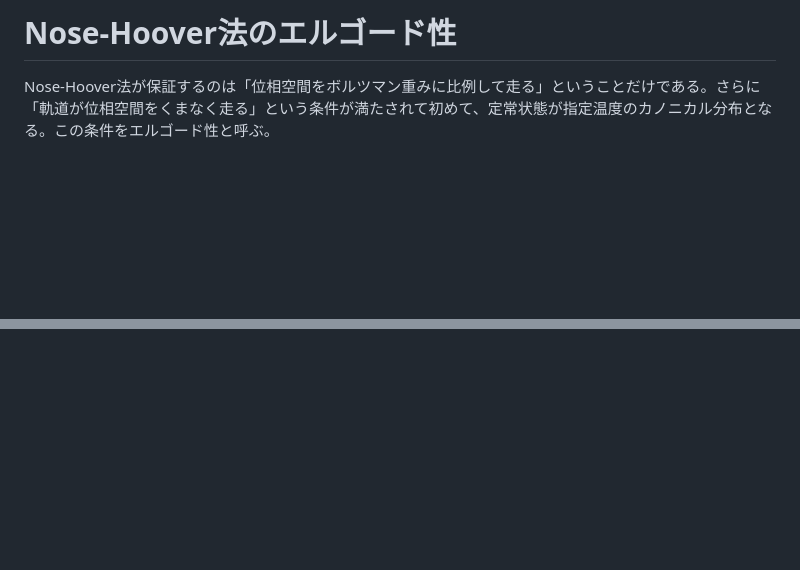
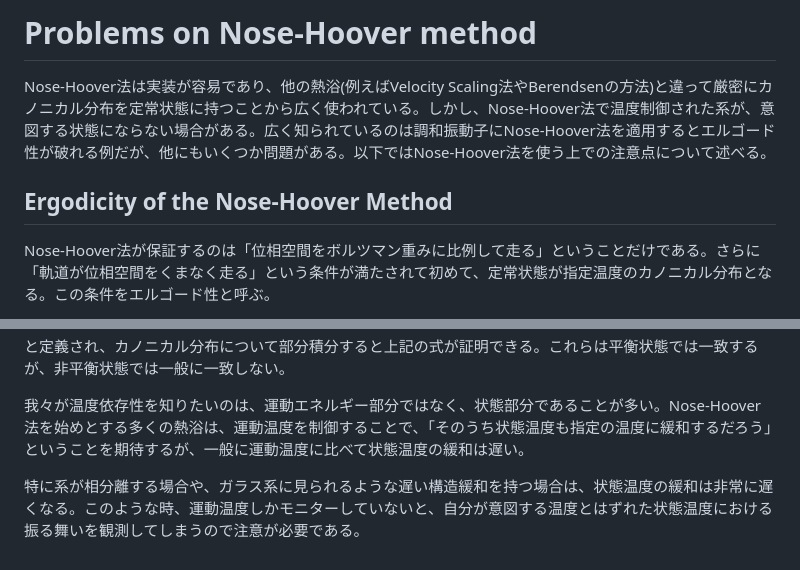
Before and after one commit to kaityo256/md2019, a Markdown page: ergodic/README.md, 2 parts joined by grey strips. Rendered like a GitHub page; blank space fills up the shorter version.

```diff
--- a/ergodic/README.md
+++ b/ergodic/README.md
@@ -1,4 +1,8 @@
-# Nose-Hoover法のエルゴード性
+# Problems on Nose-Hoover method
+
+Nose-Hoover法は実装が容易であり、他の熱浴(例えばVelocity Scaling法やBerendsenの方法)と違って厳密にカノニカル分布を定常状態に持つことから広く使われている。しかし、Nose-Hoover法で温度制御された系が、意図する状態にならない場合がある。広く知られているのは調和振動子にNose-Hoover法を適用するとエルゴード性が破れる例だが、他にもいくつか問題がある。以下ではNose-Hoover法を使う上での注意点について述べる。
+
+## Ergodicity of the Nose-Hoover Method
 
 Nose-Hoover法が保証するのは「位相空間をボルツマン重みに比例して走る」ということだけである。さらに「軌道が位相空間をくまなく走る」という条件が満たされて初めて、定常状態が指定温度のカノニカル分布となる。この条件をエルゴード性と呼ぶ。
 
@@ -141,0 +188,5 @@ TODO: 他のエルゴード性の破れや多変数熱浴の話
+と定義され、カノニカル分布について部分積分すると上記の式が証明できる。これらは平衡状態では一致するが、非平衡状態では一般に一致しない。
+
+我々が温度依存性を知りたいのは、運動エネルギー部分ではなく、状態部分であることが多い。Nose-Hoover法を始めとする多くの熱浴は、運動温度を制御することで、「そのうち状態温度も指定の温度に緩和するだろう」ということを期待するが、一般に運動温度に比べて状態温度の緩和は遅い。
+
+特に系が相分離する場合や、ガラス系に見られるような遅い構造緩和を持つ場合は、状態温度の緩和は非常に遅くなる。このような時、運動温度しかモニターしていないと、自分が意図する温度とはずれた状態温度における振る舞いを観測してしまうので注意が必要である。
```
Also changed, not shown: other parts of ergodic/README.md (+43 -1 lines), ergodic/phase_separation.png (added), ergodic/spectra.png (added), 4 other files.
